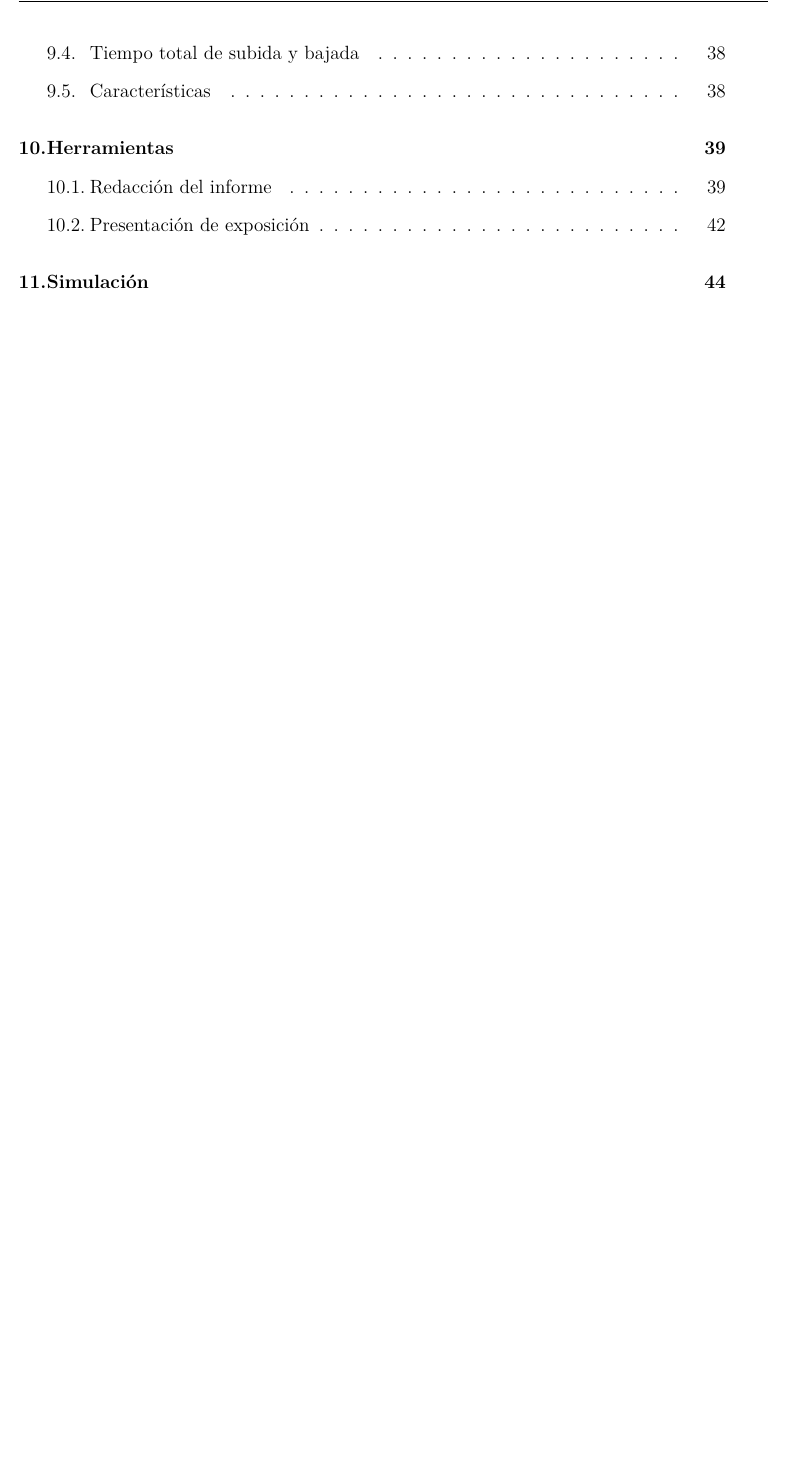
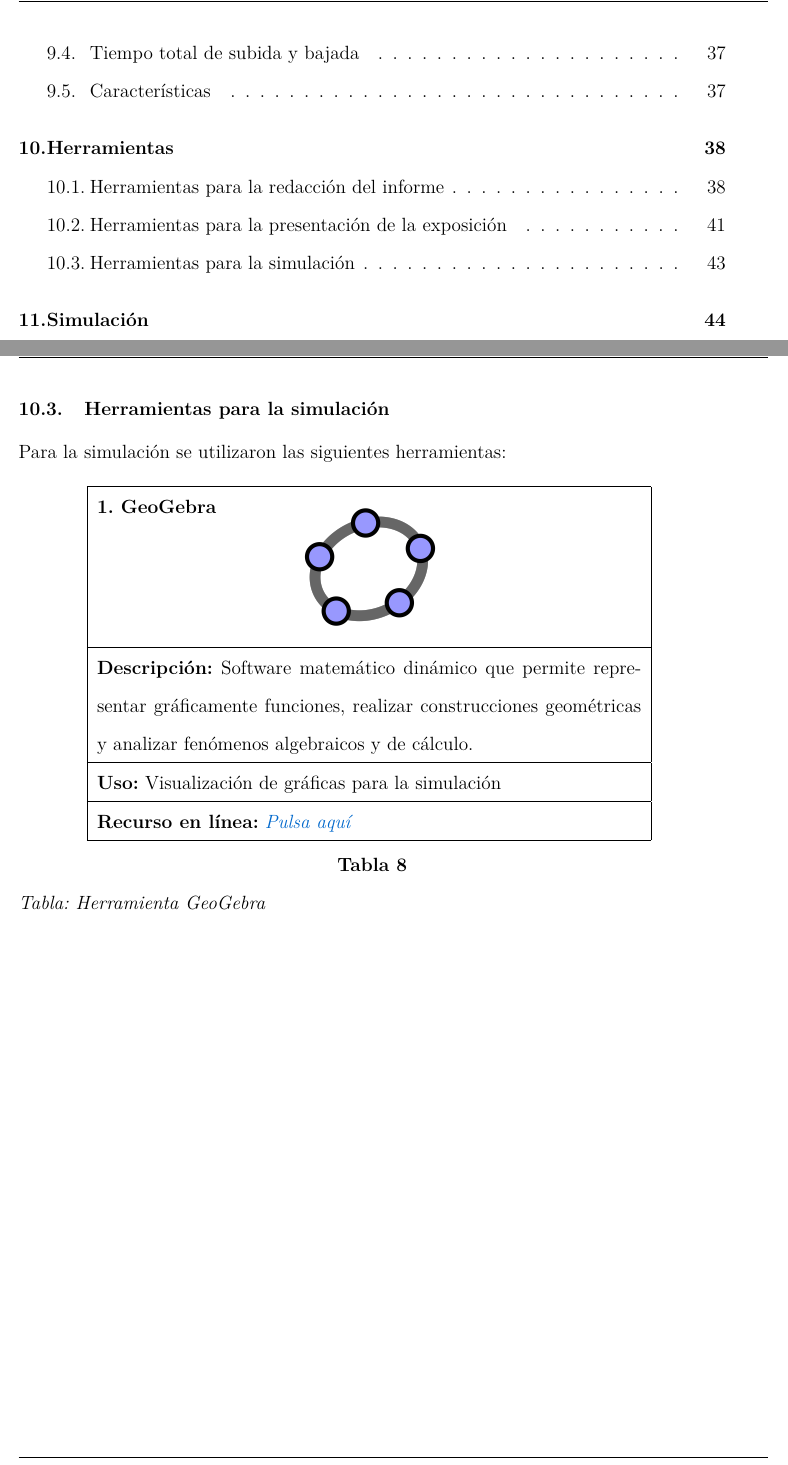
Before and after one commit to AdrianaGut257/Proyecto1, a LaTeX paper (informeFisica/main.tex, which reads informeFisica/documentBody/Section10(Tools).tex, informeFisica/documentBody/Section3(Kinematics).tex, informeFisica/documentBody/Section4(UniformMovement).tex): part of page 4 of 53 before the commit and two parts of pages 4 and 44 of 53 after it, the two joined at a grey line, cut so that both start at the same text, the shorter picture padded with empty space. The pictures show the PDF file informeFisica.build/main.pdf that the author committed with the source.

```diff
--- a/informeFisica/documentBody/Section9(Tools).tex
+++ b/informeFisica/documentBody/Section10(Tools).tex
@@ -1,6 +1,6 @@
 \section{Herramientas}
 
-\subsection{Redacción del informe}
+\subsection{Herramientas para la redacción del informe}
 
 Para la redacción y edición del informe se utilizaron las siguientes herramientas:
 
@@ -93,7 +93,7 @@
 
 \vspace{20pt}
 
-\subsection{Presentación de exposición}
+\subsection{Herramientas para la presentación de la exposición}
 Para la presentación de la exposición se utilizaron las siguientes herramientas:
 
 \begin{table}[H]
@@ -157,3 +157,24 @@
     \item \textbf{Efectos de audio:} obtenidos de \href{https://freesound.org/}{\textit{freesound.org}}
     \item \textbf{Música de fondo:} \textit{Handel: Passacaglia | Metamorphose String Orchestra}
 \end{itemize}
+
+\subsection{Herramientas para la simulación}
+Para la simulación se utilizaron las siguientes herramientas:
+
+\begin{table}[H]
+\centering
+\begin{tabular}{|p{12cm}|}
+\hline
+\textbf{1. GeoGebra}
+\vspace{-20pt}
+\begin{center}\includegraphics[width=3cm]{images/tools/geogebra.png}\end{center} \\ \hline
+\textbf{Descripción:} Software matemático dinámico que permite representar gráficamente funciones, realizar construcciones geométricas y analizar fenómenos algebraicos y de cálculo. \\ \hline
+\textbf{Uso:} Visualización de gráficas para la simulación \\ \hline
+\textbf{Recurso en línea:} \href{https://www.geogebra.org/?lang=es}{\textit{Pulsa aquí}} \\
+\hline
+\end{tabular}
+\vspace{10pt}
+\caption{Tabla: Herramienta GeoGebra}
+\end{table}
+
+\vspace{-20pt}
--- a/informeFisica/documentBody/Section2(Kinematics).tex
+++ b/informeFisica/documentBody/Section3(Kinematics).tex
@@ -80,9 +80,9 @@
 
 \vspace{-60pt}
 
-\begin{align*}
+\begin{align}
     \Aboxed{\Delta \vec{x} = \vec{x}_f - \vec{x}_o}
-\end{align*}
+\end{align}
 
 \begin{figure}[H]
     \centering
@@ -92,8 +92,10 @@
 
 \vspace{-60pt}
 
+\begin{align}
+    \Aboxed{\Delta \vec{r} = \vec{r}_f - \vec{r}_o}
+\end{align}
 \begin{align*}
-    \Aboxed{\Delta \vec{r} = \vec{r}_f - \vec{r}_o}\\
     \vec{r}_o = x_o \hat{\imath} + y_o \hat{\jmath}\\
     \vec{r}_f = x_f \hat{\imath} + y_f \hat{\jmath}
 \end{align*}
@@ -164,9 +166,9 @@
 
 \vspace{-50pt}
 
-\begin{align*}
+\begin{align}
     \Aboxed{\displaystyle \vec{v}_m = \frac{\Delta \vec{r}}{\Delta t}} = \frac{\vec{r}_f - \vec{r}_o}{\vec{t}_f - \vec{t}_o}
-\end{align*}
+\end{align}
 
 \vspace{-20pt}
 
@@ -185,9 +187,9 @@
 
 \vspace{-40pt}
 
-\[
-\vec{v} = \lim_{\Delta t \to 0} \frac{\Delta \vec{r}}{\Delta t} = \frac{d\vec{r}}{dt}
-\]
+\begin{align}
+    \Aboxed{\vec{v} = \lim_{\Delta t \to 0} \frac{\Delta \vec{r}}{\Delta t}} = \frac{d\vec{r}}{dt}
+\end{align}
 
 \vspace{-20pt}
 
--- a/informeFisica/documentBody/Section3(UniformMovement).tex
+++ b/informeFisica/documentBody/Section4(UniformMovement).tex
@@ -28,9 +28,12 @@
 \begin{align*}
 \vec{x}_f - \vec{x}_0 &= \vec{v}_x (t_f - \cancel{t_0}) \\
 \text{Tomando } t_f = t: \\
+\end{align*}
+\vspace{-50pt}
+\begin{align}
 \Aboxed{\vec{x}_f &= \vec{x}_0 + \vec{v}_x t} \quad \text{(ecuación vectorial)} \\
 \Aboxed{x &= x_0 + v_x t} \quad \text{(ecuación escalar)}
-\end{align*}
+\end{align}
 
 \subsection{Interpretación gráfica}
 
--- a/informeFisica/documentBody/Section6(MRU).tex
+++ b/informeFisica/documentBody/Section7(MRU).tex
@@ -31,9 +31,9 @@
 
 \vspace{-60pt}
 
-\begin{align*}
+\begin{align}
     \hspace{1.8cm} \Aboxed{x &= x_0 + vt}
-\end{align*}
+\end{align}
 
 Donde:
 \begin{itemize}
--- a/informeFisica/documentBody/Section7(MRUA).tex
+++ b/informeFisica/documentBody/Section8(MRUA).tex
@@ -30,9 +30,9 @@
 
 \vspace{-30pt}
 
-\begin{align*}
+\begin{align}
     \Aboxed{v = v_0 + at}
-\end{align*}
+\end{align}
 
 Segunda ecuacion:
 \begin{align*}
@@ -46,9 +46,9 @@
 
 \vspace{-20pt}
 
-\begin{align*}
+\begin{align}
     \Aboxed{x = x_0 + v_0 t + \frac{1}{2}at^2}
-\end{align*}
+\end{align}
 
 Tercera ecuacion:
 \begin{align*}
--- a/informeFisica/documentBody/Section8(MVCL).tex
+++ b/informeFisica/documentBody/Section9(MVCL).tex
@@ -34,9 +35,9 @@
 
 \vspace{-30pt}
 
-\begin{align*}
+\begin{align}
     \Aboxed{v = v_0 + gt}
-\end{align*}
+\end{align}
 
 Segunda ecuacion:
 \begin{align*}
@@ -49,9 +50,9 @@
 
 \vspace{-20pt}
 
-\begin{align*}
+\begin{align}
     \Aboxed{y = y_0 + v_0 t + \frac{1}{2}gt^2}
-\end{align*}
+\end{align}
 
 Tercera ecuacion:
 \begin{align*}
```
Also changed, not shown: informeFisica.build/main.pdf, informeFisica/documentBody/Section1(Introduction).tex (added), informeFisica/documentBody/Section11(Simulation).tex (renamed from informeFisica/documentBody/Section10(Simulation).tex), informeFisica/documentBody/Section12(Conclusions).tex (renamed from informeFisica/documentBody/Section11(Conclusions).tex), informeFisica/documentBody/Section13(Recommendations).tex (renamed from informeFisica/documentBody/Section12(Recommendations).tex), informeFisica/documentBody/Section2(Objectives).tex (renamed from informeFisica/documentBody/Section1(IntroductionAndObjectives).tex), informeFisica/documentBody/Section5(ParticleKinematics).tex (renamed from informeFisica/documentBody/Section4(ParticleKinematics).tex), informeFisica/documentBody/Section6(DifferentialCalculus).tex (renamed from informeFisica/documentBody/Section5(DifferentialCalculus).tex), informeFisica/documentBody/Section10(Tools).tex (14 more changed lines), informeFisica/documentBody/Section3(Kinematics).tex (14 more changed lines), informeFisica/documentBody/Section8(MRUA).tex (6 more changed lines), informeFisica/documentBody/Section9(MVCL).tex (7 more changed lines), 9 other files.
